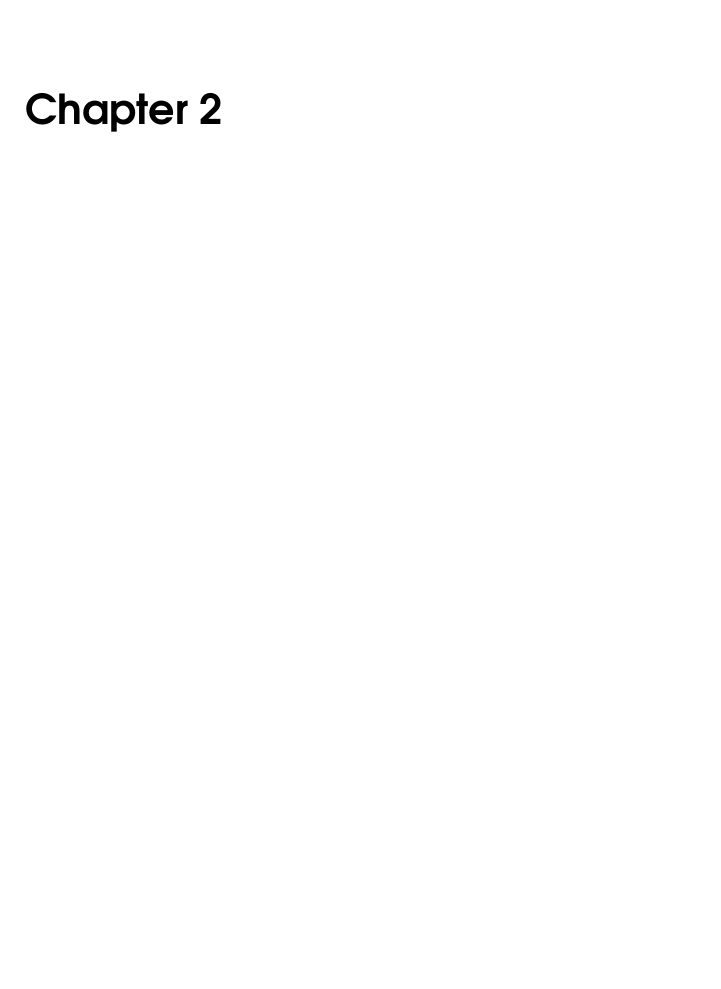
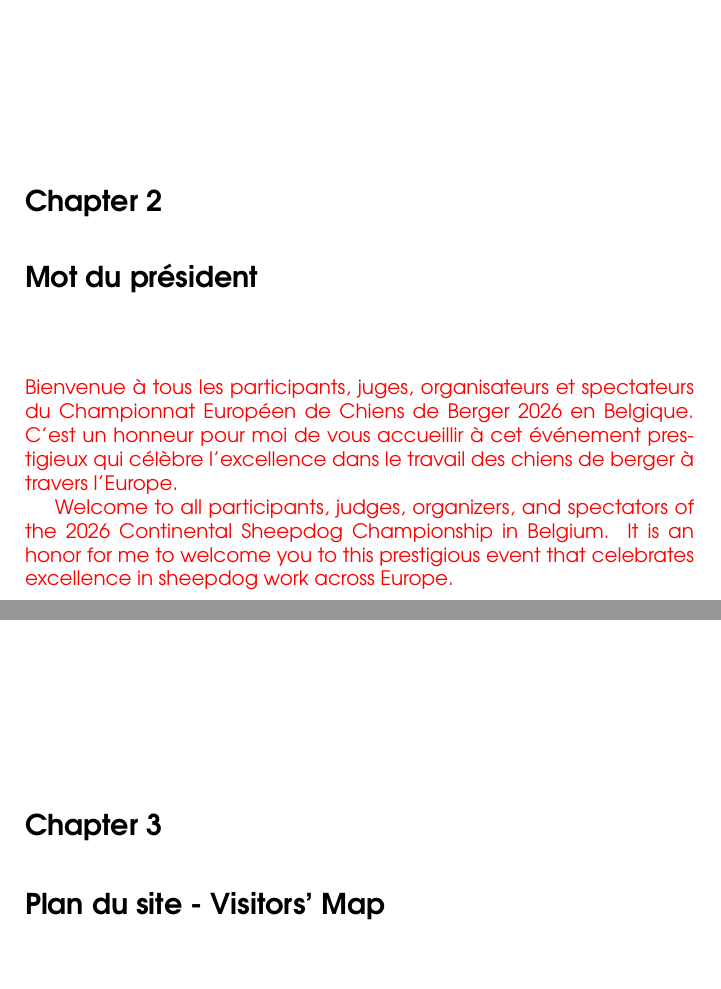
Before and after one commit to FolkeLotte/CSC_booklet, a LaTeX book (draft_mit_arlo.tex, which reads president.tex, visitors_map.tex): part of page 5 of 15 before the commit and two parts of pages 5 and 7 of 20 after it, the two joined at a grey line, cut so that both start at the same text, the shorter picture padded with empty space. Compiled offline with pdfLaTeX.

Commit message:
added maps, and some items from Annies list

```diff
--- a/draft_mit_arlo.tex
+++ b/draft_mit_arlo.tex
@@ -21,6 +21,9 @@
 \usepackage{fancyhdr} % for headers and footers
 \usepackage{ifoddpage} % for checking odd/even pages correctly
 \usepackage{eso-pic} % for absolute positioning on pages
+\usepackage{titlesec}
+\titleformat{\chapter}[display]
+  {\normalfont\Large\bfseries}{\chaptertitlename\ \thechapter}{20pt}{\Large}
 
 % ---------- Font configuration ----------
 \usepackage{ifthen}
--- /dev/null
+++ b/president.tex
@@ -0,0 +1,12 @@
+\chapter{Mot du président}
+\markboth{Mot du président}{Mot du président}
+{\color{red} Bienvenue à tous les participants, juges,
+organisateurs et spectateurs du Championnat Européen de Chiens de Berger
+2026 en Belgique. C'est un honneur pour moi de vous accueillir à cet
+événement prestigieux qui célèbre l'excellence dans le travail des chiens
+de berger à travers l'Europe.
+
+Welcome to all participants, judges, organizers, and spectators of the
+2026 Continental Sheepdog Championship in Belgium. It is an honor for me to
+welcome you to this prestigious event that celebrates excellence in sheepdog
+work across Europe.}
--- /dev/null
+++ b/visitors_map.tex
@@ -0,0 +1,7 @@
+\chapter{Plan du site - Visitors' Map}
+\markboth{Plan du site - Visitors' Map}{Plan du site - Visitors' Map}
+
+%{\color{red}}
+\includegraphics[width=0.8\textwidth]{OtherPictures/Kristalpark_GoogleMaps.jpg}
+
+\includegraphics[width=0.8\textwidth]{OtherPictures/LommelInBelgium.jpg}
```
Also changed, not shown: welcome.tex (+3 -1 lines), OtherPictures/Kristalpark_GoogleMaps.jpg (added), OtherPictures/LommelInBelgium.jpg (added), draft_mit_arlo.tex (2 more changed lines).
